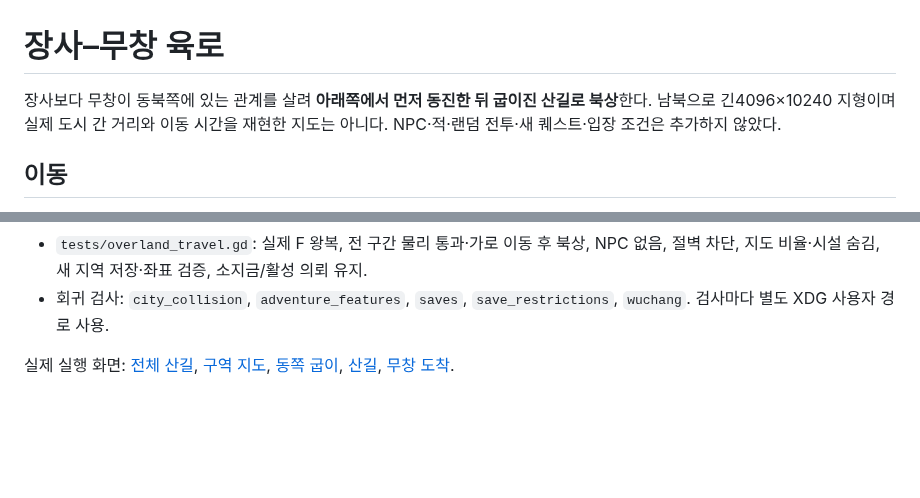
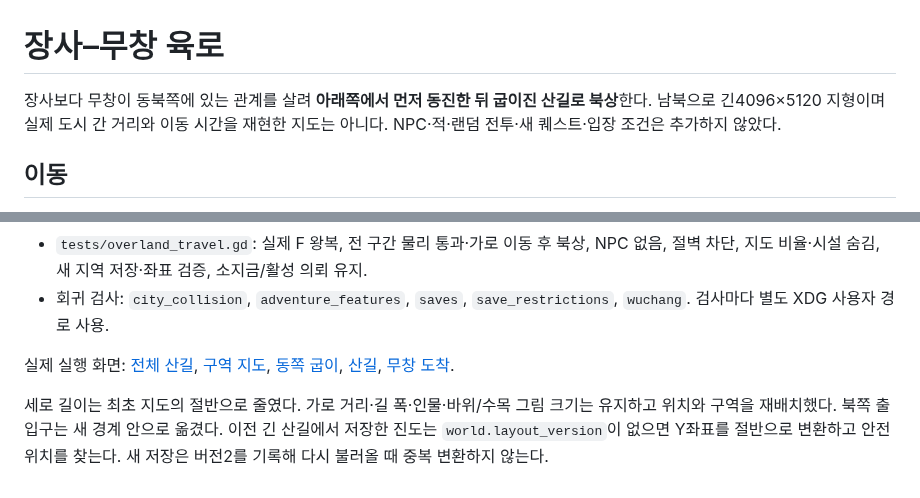
Before and after one commit to UTopia0525/-, a Markdown page: docs/cities/changsha-wuchang-road.md, 2 parts joined by grey strips. GitHub-like rendering; blank space fills up the shorter version.

Commit message:
Halve mountain road height and migrate existing road save positions

```diff
--- a/docs/cities/changsha-wuchang-road.md
+++ b/docs/cities/changsha-wuchang-road.md
@@ -1,6 +1,6 @@
 # 장사–무창 육로
 
-장사보다 무창이 동북쪽에 있는 관계를 살려 **아래쪽에서 먼저 동진한 뒤 굽이진 산길로 북상**한다. 남북으로 긴4096×10240 지형이며 실제 도시 간 거리와 이동 시간을 재현한 지도는 아니다. NPC·적·랜덤 전투·새 퀘스트·입장 조건은 추가하지 않았다.
+장사보다 무창이 동북쪽에 있는 관계를 살려 **아래쪽에서 먼저 동진한 뒤 굽이진 산길로 북상**한다. 남북으로 긴4096×5120 지형이며 실제 도시 간 거리와 이동 시간을 재현한 지도는 아니다. NPC·적·랜덤 전투·새 퀘스트·입장 조건은 추가하지 않았다.
 
 ## 이동
 
@@ -32,3 +32,5 @@
 - 회귀 검사: `city_collision`, `adventure_features`, `saves`, `save_restrictions`, `wuchang`. 검사마다 별도 XDG 사용자 경로 사용.
 
 실제 실행 화면: [전체 산길](../../godot/screenshots/overland-full-map.png), [구역 지도](../../godot/screenshots/overland-overview.png), [동쪽 굽이](../../godot/screenshots/overland-east-turn.png), [산길](../../godot/screenshots/overland-mountain-pass.png), [무창 도착](../../godot/screenshots/overland-wuchang-arrival.png).
+
+세로 길이는 최초 지도의 절반으로 줄였다. 가로 거리·길 폭·인물·바위/수목 그림 크기는 유지하고 위치와 구역을 재배치했다. 북쪽 출입구는 새 경계 안으로 옮겼다. 이전 긴 산길에서 저장한 진도는 `world.layout_version`이 없으면 Y좌표를 절반으로 변환하고 안전 위치를 찾는다. 새 저장은 버전2를 기록해 다시 불러올 때 중복 변환하지 않는다.
```
Also changed, not shown: docs/CLI_HANDOFF.md (+1 -1 lines), godot/screenshots/overland-east-turn.png, godot/screenshots/overland-mountain-pass.png, godot/screenshots/overland-overview.png, godot/screenshots/overland-road-west.png, 11 other files.
